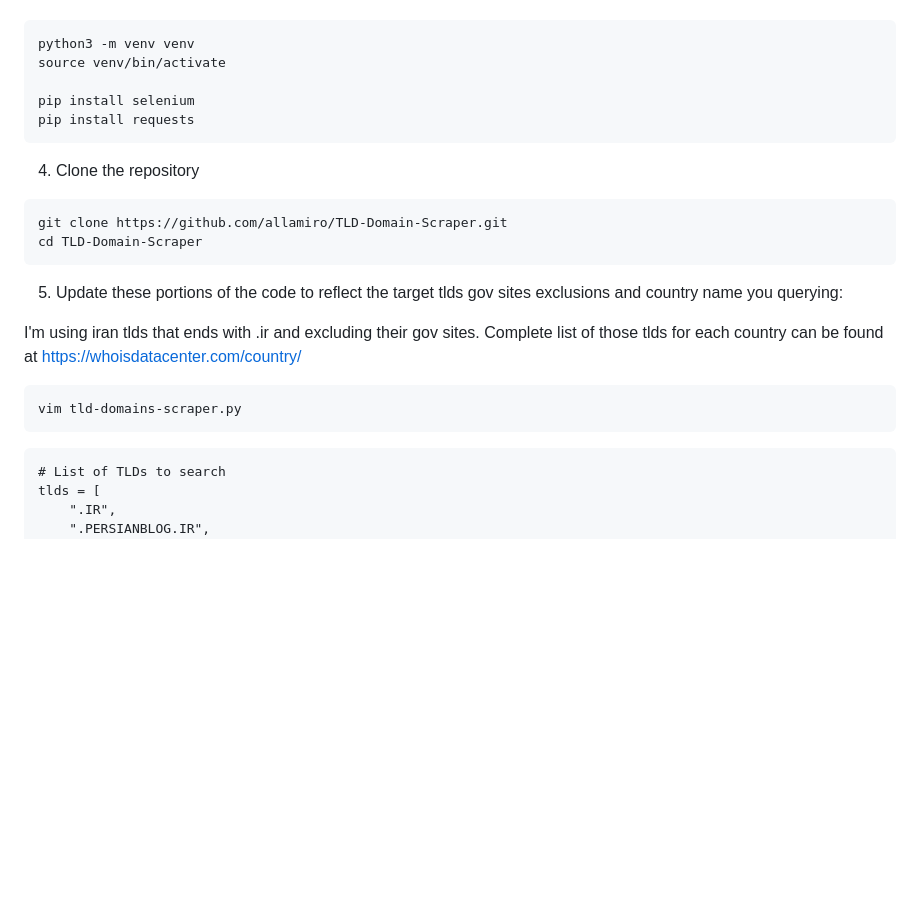
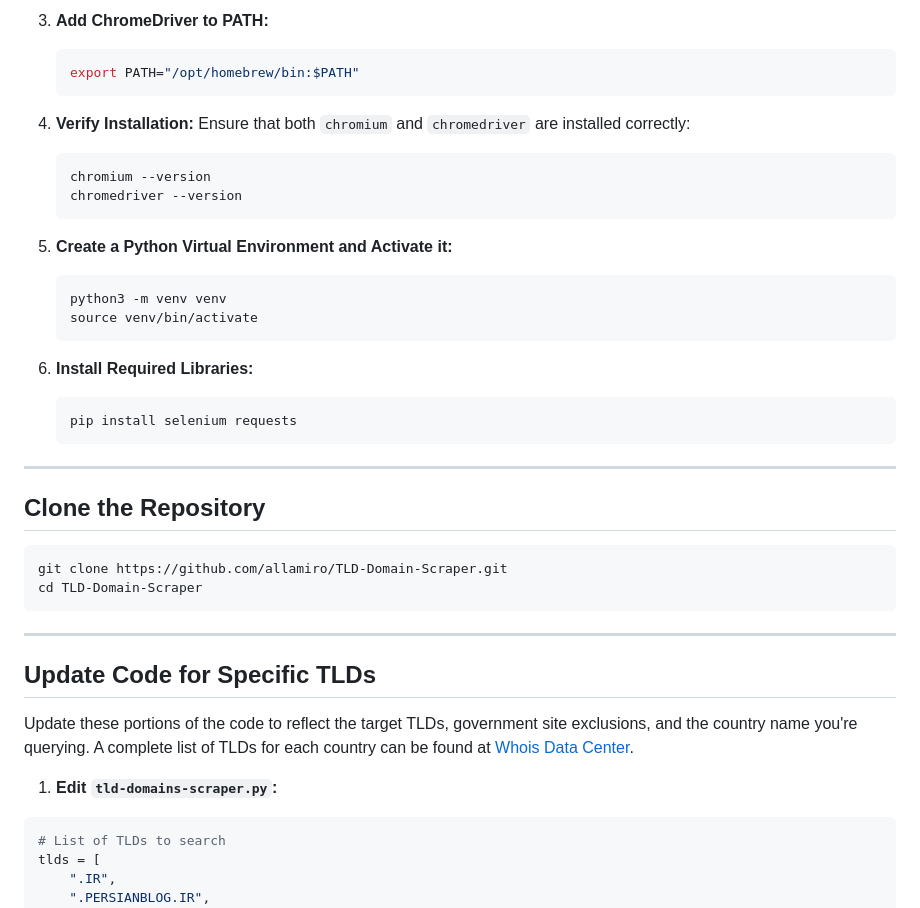
Before and after one commit to allamiro/TLD-Domain-Scraper, a Markdown page: README.md, the part around one of its changes. GitHub-like rendering; blank space fills up the shorter version.

````diff
--- a/README.md
+++ b/README.md
@@ -57,32 +66,44 @@ sudo apt install python3 python3-venv python3-dev chromium-driver chromium-brows
 
+3. **Add ChromeDriver to PATH:**
+   ```bash
+   export PATH="/opt/homebrew/bin:$PATH"
+   ```
 
-```
-python3 -m venv venv
-source venv/bin/activate
+4. **Verify Installation:**
+   Ensure that both `chromium` and `chromedriver` are installed correctly:
+   ```bash
+   chromium --version
+   chromedriver --version
+   ```
 
-pip install selenium
-pip install requests
-```
+5. **Create a Python Virtual Environment and Activate it:**
+   ```bash
+   python3 -m venv venv
+   source venv/bin/activate
+   ```
 
+6. **Install Required Libraries:**
+   ```bash
+   pip install selenium requests
+   ```
 
-4. Clone the repository
+---
 
-```
+## Clone the Repository
+```bash
 git clone https://github.com/allamiro/TLD-Domain-Scraper.git
 cd TLD-Domain-Scraper
 ```
 
+---
 
+## Update Code for Specific TLDs
 
-5. Update these portions of the code to reflect the target tlds  gov sites exclusions and country name you querying:
+Update these portions of the code to reflect the target TLDs, government site exclusions, and the country name you're querying. A complete list of TLDs for each country can be found at [Whois Data Center](https://whoisdatacenter.com/country/).
 
-I'm using iran tlds that ends with .ir and excluding their gov sites. Complete list of those tlds for each country can be found at https://whoisdatacenter.com/country/
+1. **Edit `tld-domains-scraper.py`:**
 
-```
-vim tld-domains-scraper.py
-```
-
-```
+```python
 # List of TLDs to search
 tlds = [
     ".IR",
````
Also changed, not shown: other parts of README.md (+51 -62 lines).
